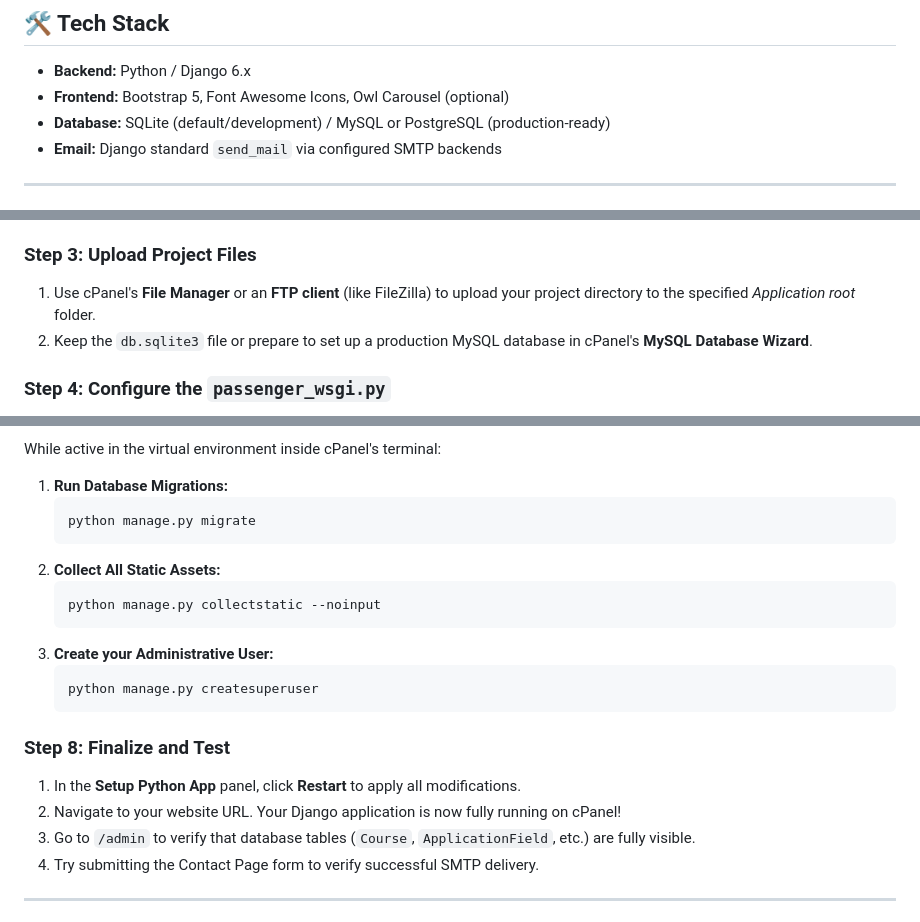
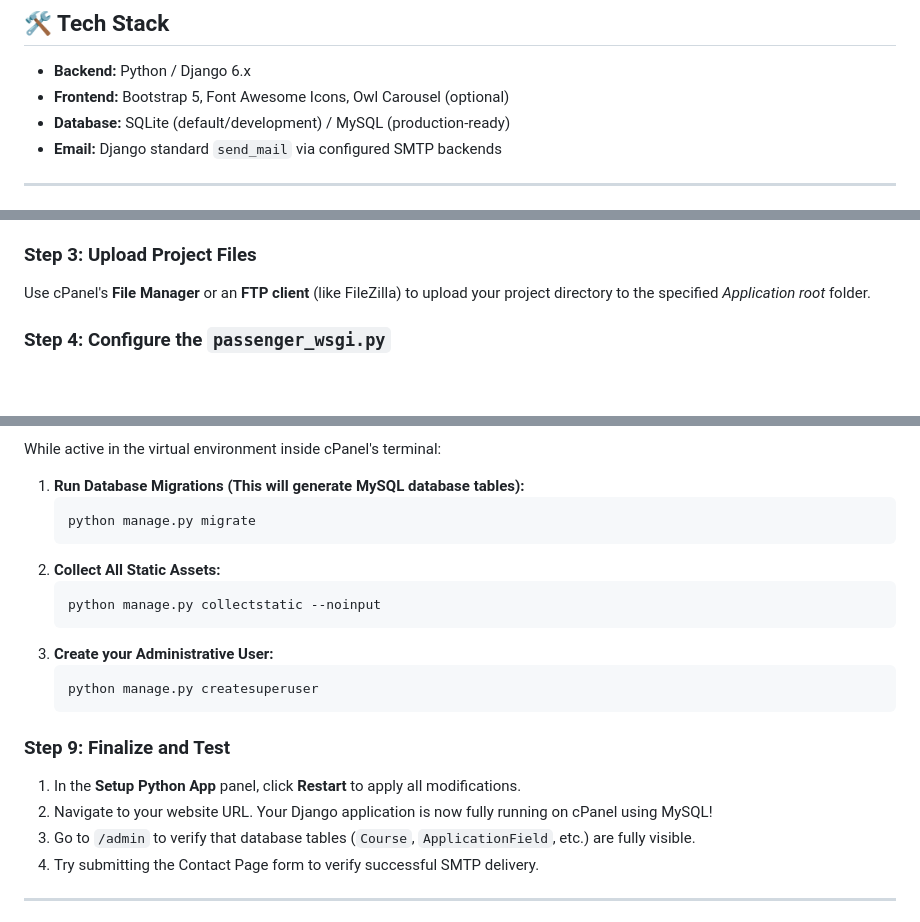
Before and after one commit to Kipkerich/shool-portfolio, a Markdown page: readme.md, 3 parts joined by grey strips. GitHub-like rendering; blank space fills up the shorter version.

````diff
--- a/readme.md
+++ b/readme.md
@@ -20,7 +20,7 @@ A professional, responsive, and dynamic Django web application built for **Wama
 
 - **Backend:** Python / Django 6.x
 - **Frontend:** Bootstrap 5, Font Awesome Icons, Owl Carousel (optional)
-- **Database:** SQLite (default/development) / MySQL or PostgreSQL (production-ready)
+- **Database:** SQLite (default/development) / MySQL (production-ready)
 - **Email:** Django standard `send_mail` via configured SMTP backends
 
 ---
@@ -140,8 +140,7 @@ Before uploading, make these changes in your production settings file (`wti_proj
 5. Click **Create**. This will initialize the virtual environment and create a basic `passenger_wsgi.py` in your application root folder.
 
 ### Step 3: Upload Project Files
-1. Use cPanel's **File Manager** or an **FTP client** (like FileZilla) to upload your project directory to the specified *Application root* folder.
-2. Keep the `db.sqlite3` file or prepare to set up a production MySQL database in cPanel's **MySQL Database Wizard**.
+Use cPanel's **File Manager** or an **FTP client** (like FileZilla) to upload your project directory to the specified *Application root* folder.
 
 ### Step 4: Configure the `passenger_wsgi.py`
 cPanel runs Python apps using Phusion Passenger. You must redirect Passenger to Django's WSGI instance. Overwrite the autogenerated `passenger_wsgi.py` inside your application root with the following snippet:
@@ -190,6 +241,6 @@ DEFAULT_FROM_EMAIL = 'Wama Training Institute <info@yourdomain.com>'
 While active in the virtual environment inside cPanel's terminal:
 
-1. **Run Database Migrations:**
+1. **Run Database Migrations (This will generate MySQL database tables):**
    ```bash
    python manage.py migrate
    ```
@@ -202,9 +253,9 @@ While active in the virtual environment inside cPanel's terminal:
    python manage.py createsuperuser
    ```
 
-### Step 8: Finalize and Test
+### Step 9: Finalize and Test
 1. In the **Setup Python App** panel, click **Restart** to apply all modifications.
-2. Navigate to your website URL. Your Django application is now fully running on cPanel!
+2. Navigate to your website URL. Your Django application is now fully running on cPanel using MySQL!
 3. Go to `/admin` to verify that database tables (`Course`, `ApplicationField`, etc.) are fully visible.
 4. Try submitting the Contact Page form to verify successful SMTP delivery.
 
````
Also changed, not shown: other parts of readme.md (+59 -7 lines).
